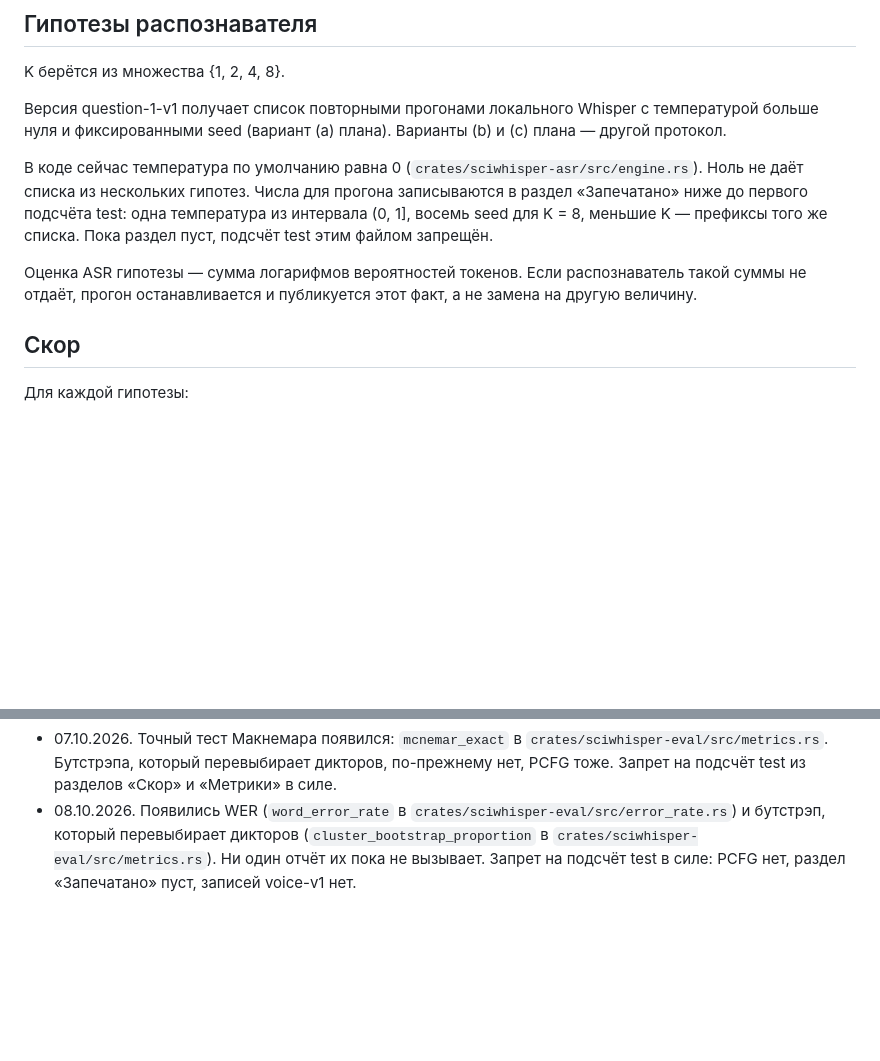
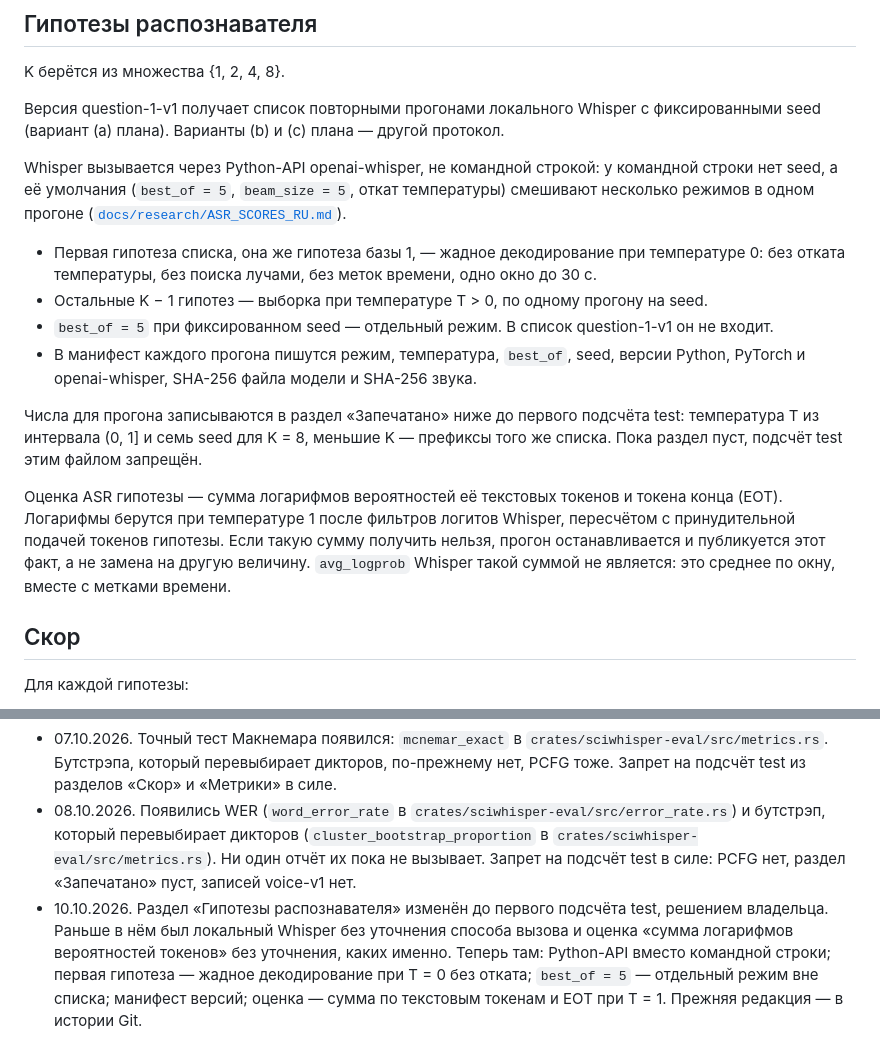
Before and after one commit to pinkprincess766/sci-witch, a Markdown page: research/protocol/question-1-nbest.md, 2 parts joined by grey strips. Drawn GitHub-style; blank space fills up the shorter version.

Commit message:
docs: question 1 takes Whisper hypotheses from the Python API
Greedy at T=0 without fallback is the first hypothesis; best_of=5 is a separate mode.

Co-Authored-By: Claude Opus 5.5 <noreply@anthropic.com>

```diff
--- a/research/protocol/question-1-nbest.md
+++ b/research/protocol/question-1-nbest.md
@@ -29,11 +29,18 @@
 
 K берётся из множества {1, 2, 4, 8}.
 
-Версия question-1-v1 получает список повторными прогонами локального Whisper с температурой больше нуля и фиксированными seed (вариант (a) плана). Варианты (b) и (c) плана — другой протокол.
+Версия question-1-v1 получает список повторными прогонами локального Whisper с фиксированными seed (вариант (a) плана). Варианты (b) и (c) плана — другой протокол.
 
-В коде сейчас температура по умолчанию равна 0 (`crates/sciwhisper-asr/src/engine.rs`). Ноль не даёт списка из нескольких гипотез. Числа для прогона записываются в раздел «Запечатано» ниже до первого подсчёта test: одна температура из интервала (0, 1], восемь seed для K = 8, меньшие K — префиксы того же списка. Пока раздел пуст, подсчёт test этим файлом запрещён.
+Whisper вызывается через Python-API openai-whisper, не командной строкой: у командной строки нет seed, а её умолчания (`best_of = 5`, `beam_size = 5`, откат температуры) смешивают несколько режимов в одном прогоне ([`docs/research/ASR_SCORES_RU.md`](../../docs/research/ASR_SCORES_RU.md)).
 
-Оценка ASR гипотезы — сумма логарифмов вероятностей токенов. Если распознаватель такой суммы не отдаёт, прогон останавливается и публикуется этот факт, а не замена на другую величину.
+- Первая гипотеза списка, она же гипотеза базы 1, — жадное декодирование при температуре 0: без отката температуры, без поиска лучами, без меток времени, одно окно до 30 с.
+- Остальные K − 1 гипотез — выборка при температуре T > 0, по одному прогону на seed.
+- `best_of = 5` при фиксированном seed — отдельный режим. В список question-1-v1 он не входит.
+- В манифест каждого прогона пишутся режим, температура, `best_of`, seed, версии Python, PyTorch и openai-whisper, SHA-256 файла модели и SHA-256 звука.
+
+Числа для прогона записываются в раздел «Запечатано» ниже до первого подсчёта test: температура T из интервала (0, 1] и семь seed для K = 8, меньшие K — префиксы того же списка. Пока раздел пуст, подсчёт test этим файлом запрещён.
+
+Оценка ASR гипотезы — сумма логарифмов вероятностей её текстовых токенов и токена конца (EOT). Логарифмы берутся при температуре 1 после фильтров логитов Whisper, пересчётом с принудительной подачей токенов гипотезы. Если такую сумму получить нельзя, прогон останавливается и публикуется этот факт, а не замена на другую величину. `avg_logprob` Whisper такой суммой не является: это среднее по окну, вместе с метками времени.
 
 ## Скор
 
@@ -95,3 +102,4 @@ K берётся из множества {1, 2, 4, 8}.
 
 - 07.10.2026. Точный тест Макнемара появился: `mcnemar_exact` в `crates/sciwhisper-eval/src/metrics.rs`. Бутстрэпа, который перевыбирает дикторов, по-прежнему нет, PCFG тоже. Запрет на подсчёт test из разделов «Скор» и «Метрики» в силе.
 - 08.10.2026. Появились WER (`word_error_rate` в `crates/sciwhisper-eval/src/error_rate.rs`) и бутстрэп, который перевыбирает дикторов (`cluster_bootstrap_proportion` в `crates/sciwhisper-eval/src/metrics.rs`). Ни один отчёт их пока не вызывает. Запрет на подсчёт test в силе: PCFG нет, раздел «Запечатано» пуст, записей voice-v1 нет.
+- 10.10.2026. Раздел «Гипотезы распознавателя» изменён до первого подсчёта test, решением владельца. Раньше в нём был локальный Whisper без уточнения способа вызова и оценка «сумма логарифмов вероятностей токенов» без уточнения, каких именно. Теперь там: Python-API вместо командной строки; первая гипотеза — жадное декодирование при T = 0 без отката; `best_of = 5` — отдельный режим вне списка; манифест версий; оценка — сумма по текстовым токенам и EOT при T = 1. Прежняя редакция — в истории Git.
```
Also changed, not shown: docs/research/ASR_SCORES_RU.md (+11 -0 lines).
